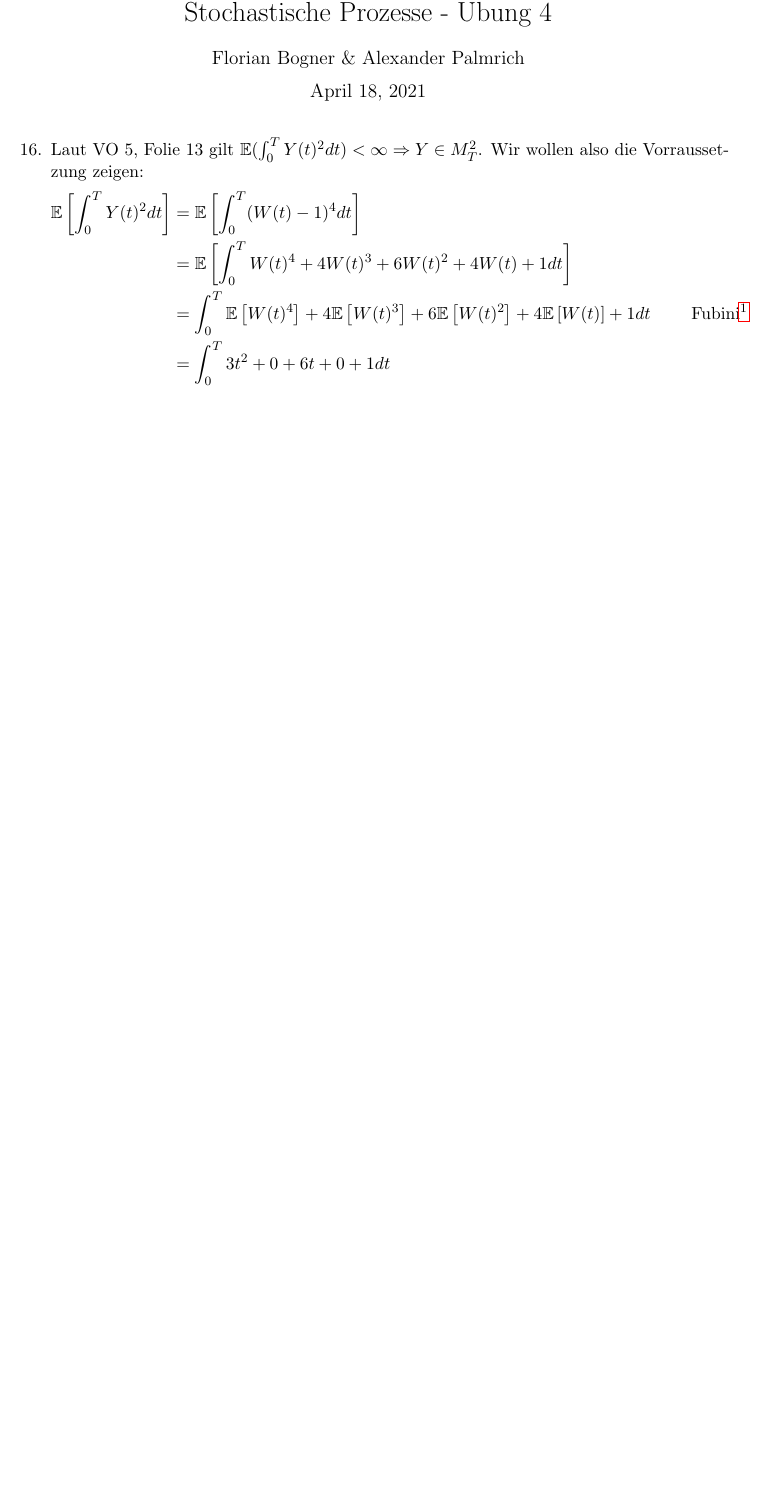
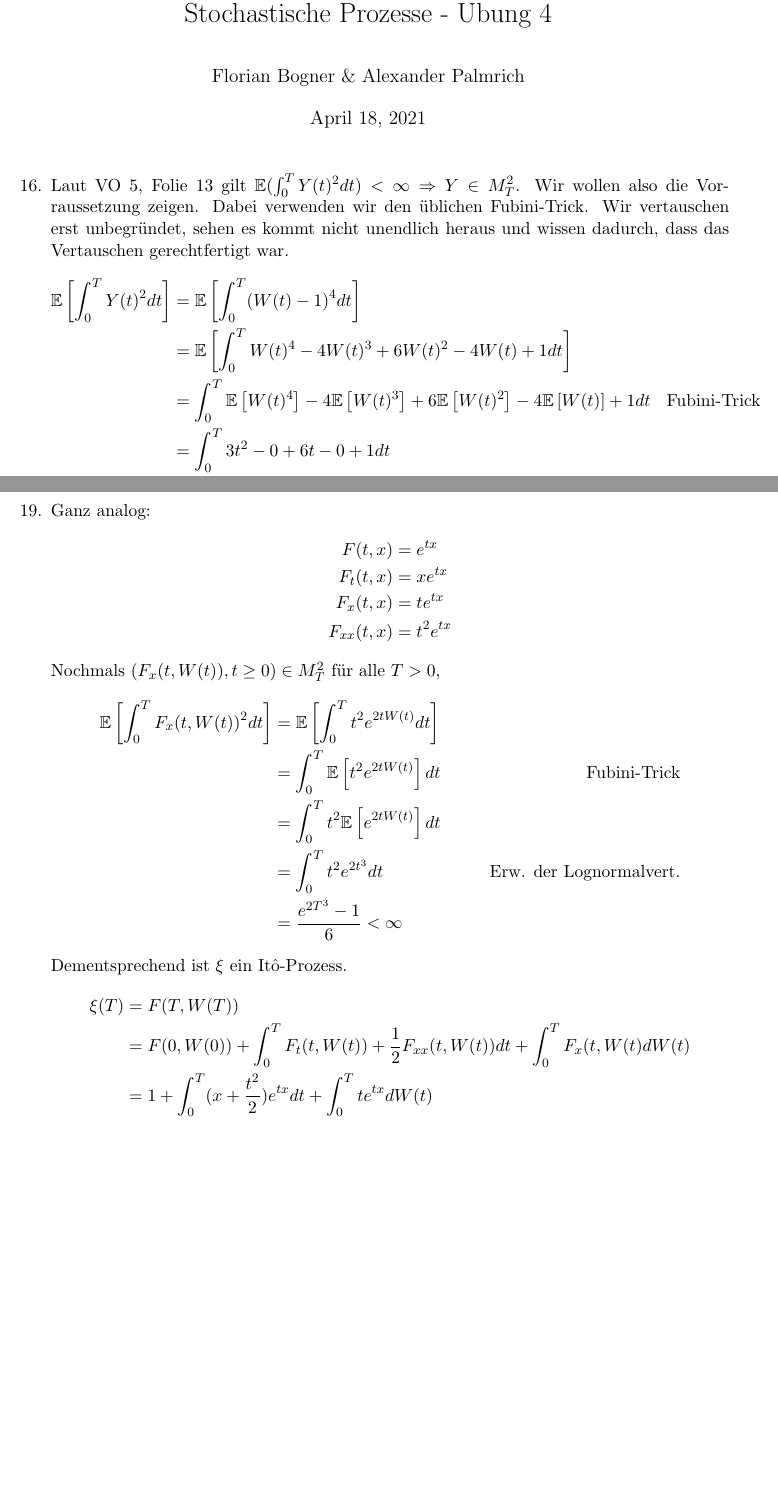
Before and after one commit to SirFloIII/Eisbrunza, a LaTeX document (UE/ue4.tex): part of page 1 of 2 before the commit and two parts of pages 1 and 3 of 3 after it, the two joined at a grey line, cut so that both start at the same text, the shorter picture padded with empty space. Compiled offline with pdfLaTeX.

Commit message:
bsp 19 + fehlerkorrektur in 16

```diff
--- a/UE/ue4.tex
+++ b/UE/ue4.tex
@@ -43,12 +43,12 @@
 \setcounter{enumi}{15}
 
 %16
-\item Laut VO 5, Folie 13 gilt $\E(\int_0^T Y(t)^2 dt) < \infty \Rightarrow Y \in M_T^2$. Wir wollen also die Vorraussetzung zeigen:
+\item Laut VO 5, Folie 13 gilt $\E(\int_0^T Y(t)^2 dt) < \infty \Rightarrow Y \in M_T^2$. Wir wollen also die Vorraussetzung zeigen. Dabei verwenden wir den üblichen Fubini-Trick. Wir vertauschen erst unbegründet, sehen es kommt nicht unendlich heraus und wissen dadurch, dass das Vertauschen gerechtfertigt war.
 \begin{align*}
 \Ee{\int_0^T Y(t)^2 dt} &= \Ee{\int_0^T (W(t)-1)^4 dt} \\
-&= \Ee{\int_0^T W(t)^4 + 4W(t)^3 + 6W(t)^2 + 4W(t) + 1 dt} \\
-&= \int_0^T \Ee{W(t)^4} + 4\Ee{W(t)^3} + 6\Ee{W(t)^2} + 4\Ee{W(t)} + 1 dt &\text{Fubini\footnote{Der übliche Trick, wir vertauschen erst unbegründet, sehen es kommt nicht unendlich heraus und wissen dadurch, dass das Vertauschen gerechtfertigt war.}} \\
-&= \int_0^T 3t^2 + 0 + 6t + 0 + 1 dt \\
+&= \Ee{\int_0^T W(t)^4 - 4W(t)^3 + 6W(t)^2 - 4W(t) + 1 dt} \\
+&= \int_0^T \Ee{W(t)^4} - 4\Ee{W(t)^3} + 6\Ee{W(t)^2} - 4\Ee{W(t)} + 1 dt &\text{Fubini-Trick} \\
+&= \int_0^T 3t^2 - 0 + 6t - 0 + 1 dt \\
 &= T^3 + 3T^2 + T < \infty &\text{für $T < \infty$}
 \end{align*}
 Desweiteren:
@@ -106,8 +106,28 @@ Also gilt nun:
 &= S_0 + \int_0^T \mu F(t, W(t)) dt + \int_0^T \sigma F(t, W(t)) dW(t) \text{ ist Itô-Prozess.}
 \end{align*}
 
-
-
+%19
+\item Ganz analog:
+\begin{align*}
+F(t, x) &= e^{tx} \\
+F_t(t, x) &= x e^{tx} \\
+F_x(t, x) &= t e^{tx} \\
+F_{xx}(t, x) &= t^2 e^{tx}
+\end{align*}
+Nochmals $(F_x(t, W(t)), t \geq 0) \in M_T^2$ für alle $T > 0$,
+\begin{align*}
+\Ee{ \int_0^T F_x(t, W(t))^2 dt} &= \Ee{ \int_0^T t^2 e^{2tW(t)} dt} \\
+&= \int_0^T \Ee{ t^2 e^{2tW(t)}} dt &\text{Fubini-Trick} \\
+&= \int_0^T  t^2 \Ee{ e^{2tW(t)}} dt \\
+&= \int_0^T  t^2 e^{2t^3} dt &\text{Erw. der Lognormalvert.}\\
+&= \frac{e^{2T^3} - 1}{6} < \infty
+\end{align*}
+Dementsprechend ist $\xi$ ein Itô-Prozess.
+\begin{align*}
+\xi(T) &= F(T, W(T)) \\
+&= F(0, W(0)) + \int_0^T F_t(t, W(t)) + \frac{1}{2} F_{xx}(t, W(t)) dt + \int_0^T F_x(t, W(t) dW(t) \\
+&= 1 + \int_0^T (x + \frac{t^2}{2}) e^{tx} dt + \int_0^T t e^{tx} dW(t)
+\end{align*}
 
 
 \end{enumerate}
```
